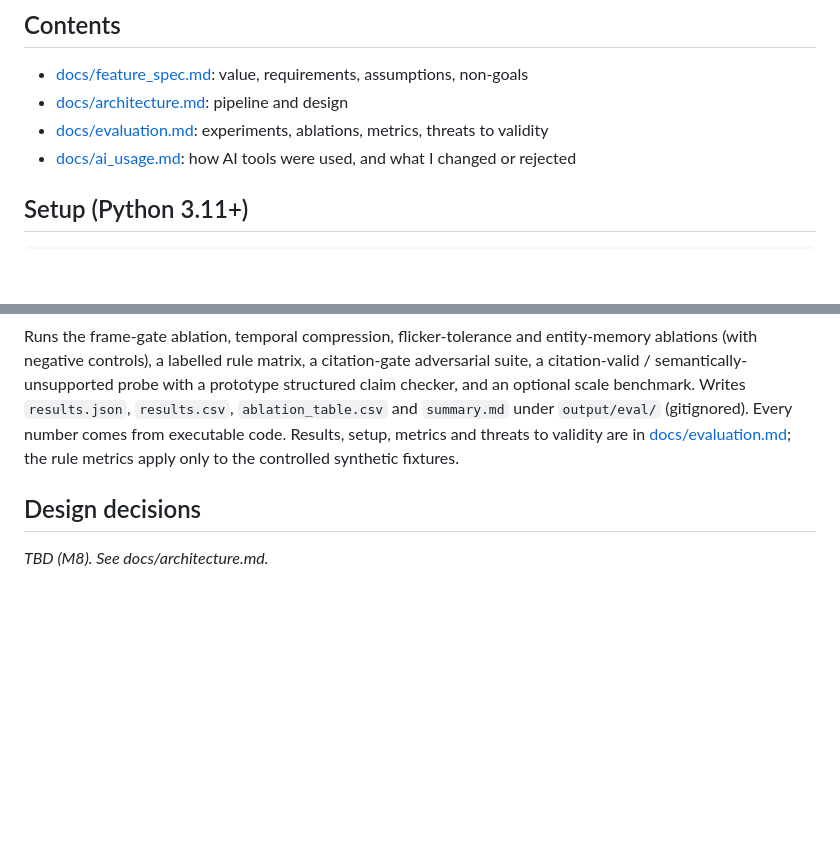
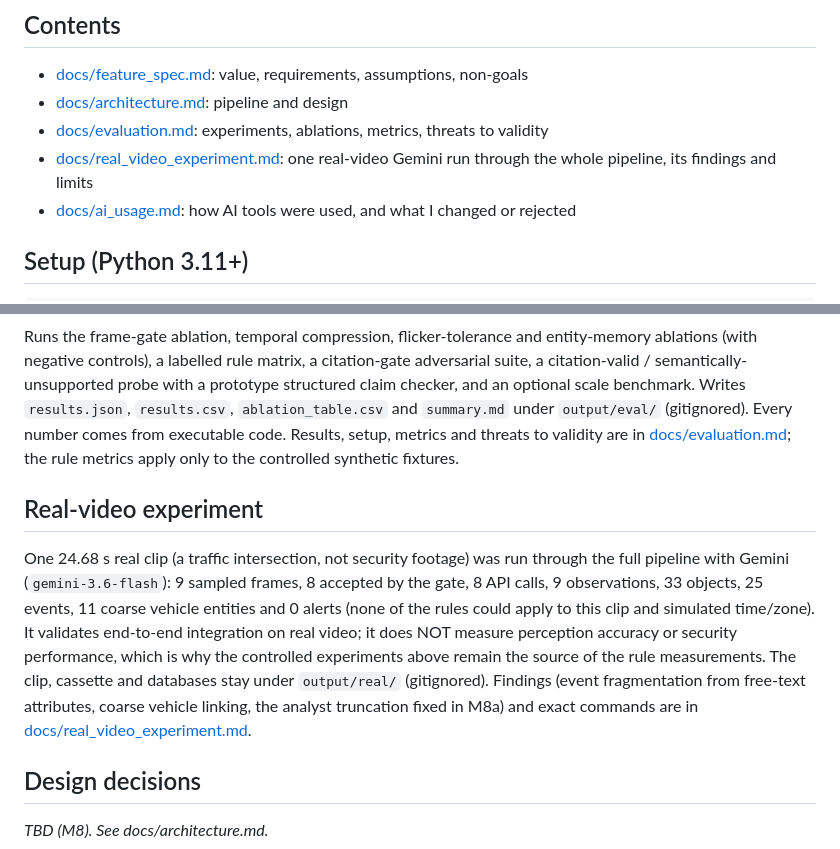
Before and after one commit to Abdulbasith0512/drone-security-agent, a Markdown page: README.md, 2 parts joined by grey strips. Drawn GitHub-style; blank space fills up the shorter version.

```diff
--- a/README.md
+++ b/README.md
@@ -11,6 +11,7 @@ Design in one line: `FRAME -> OBSERVATION -> EVENT -> MEMORY -> REASONING`.
 - [docs/feature_spec.md](docs/feature_spec.md): value, requirements, assumptions, non-goals
 - [docs/architecture.md](docs/architecture.md): pipeline and design
 - [docs/evaluation.md](docs/evaluation.md): experiments, ablations, metrics, threats to validity
+- [docs/real_video_experiment.md](docs/real_video_experiment.md): one real-video Gemini run through the whole pipeline, its findings and limits
 - [docs/ai_usage.md](docs/ai_usage.md): how AI tools were used, and what I changed or rejected
 
 ## Setup (Python 3.11+)
@@ -86,6 +87,12 @@ Runs the frame-gate ablation, temporal compression, flicker-tolerance and entity
 citation-valid / semantically-unsupported probe with a prototype structured claim checker, and an optional scale benchmark. Writes `results.json`, `results.csv`, `ablation_table.csv` and `summary.md`
 under `output/eval/` (gitignored). Every number comes from executable code. Results, setup, metrics and threats to validity are in [docs/evaluation.md](docs/evaluation.md); the rule metrics apply only to the controlled synthetic fixtures.
 
+## Real-video experiment
+One 24.68 s real clip (a traffic intersection, not security footage) was run through the full pipeline with Gemini (`gemini-3.6-flash`): 9 sampled frames, 8 accepted by the gate, 8 API calls, 9 observations, 33 objects,
+25 events, 11 coarse vehicle entities and 0 alerts (none of the rules could apply to this clip and simulated time/zone). It validates end-to-end integration on real video; it does NOT measure perception accuracy or
+security performance, which is why the controlled experiments above remain the source of the rule measurements. The clip, cassette and databases stay under `output/real/` (gitignored). Findings (event fragmentation from
+free-text attributes, coarse vehicle linking, the analyst truncation fixed in M8a) and exact commands are in [docs/real_video_experiment.md](docs/real_video_experiment.md).
+
 ## Design decisions
 _TBD (M8). See docs/architecture.md._
 
```
Also changed, not shown: docs/ai_usage.md (+10 -0 lines), docs/real_video_experiment.md (added, +133 -0 lines).
